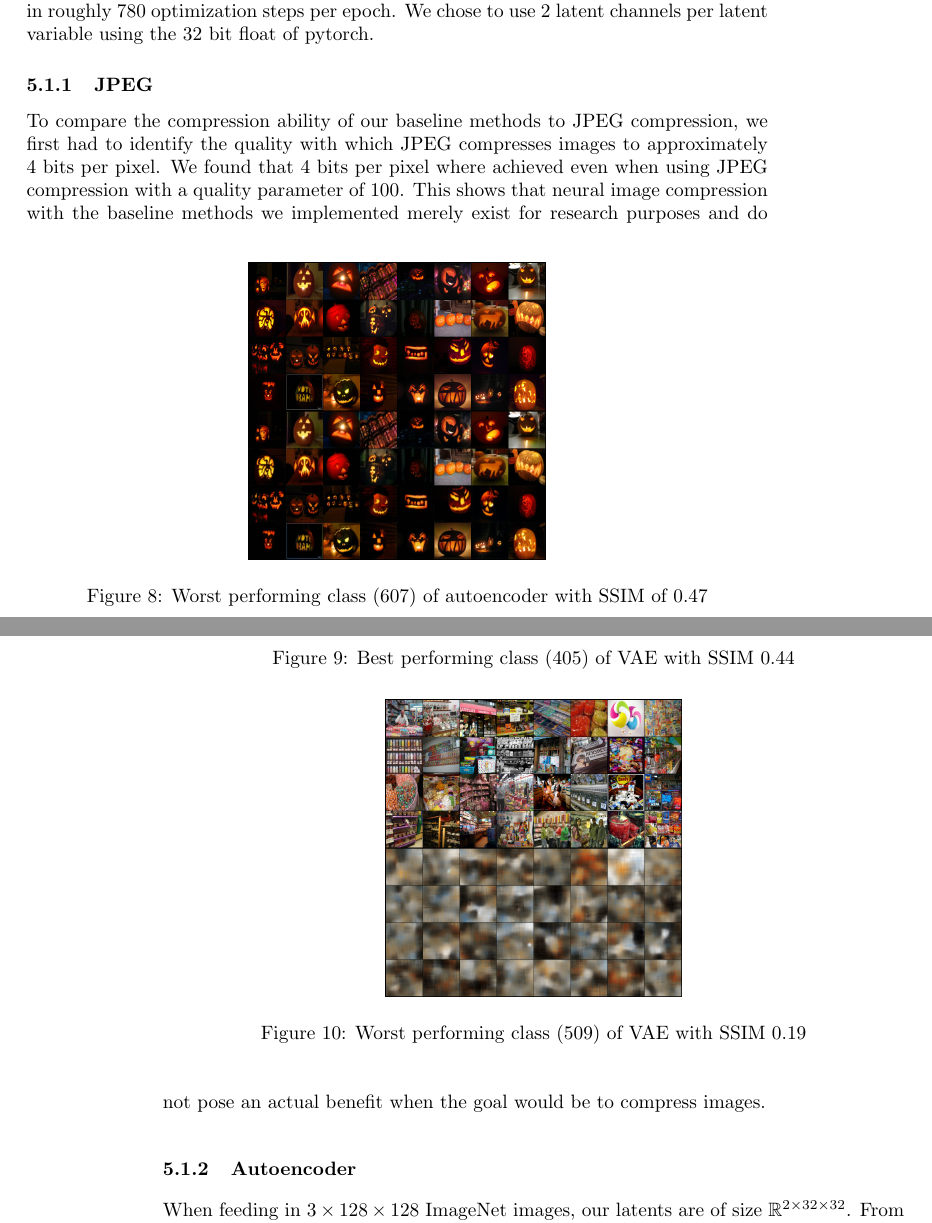
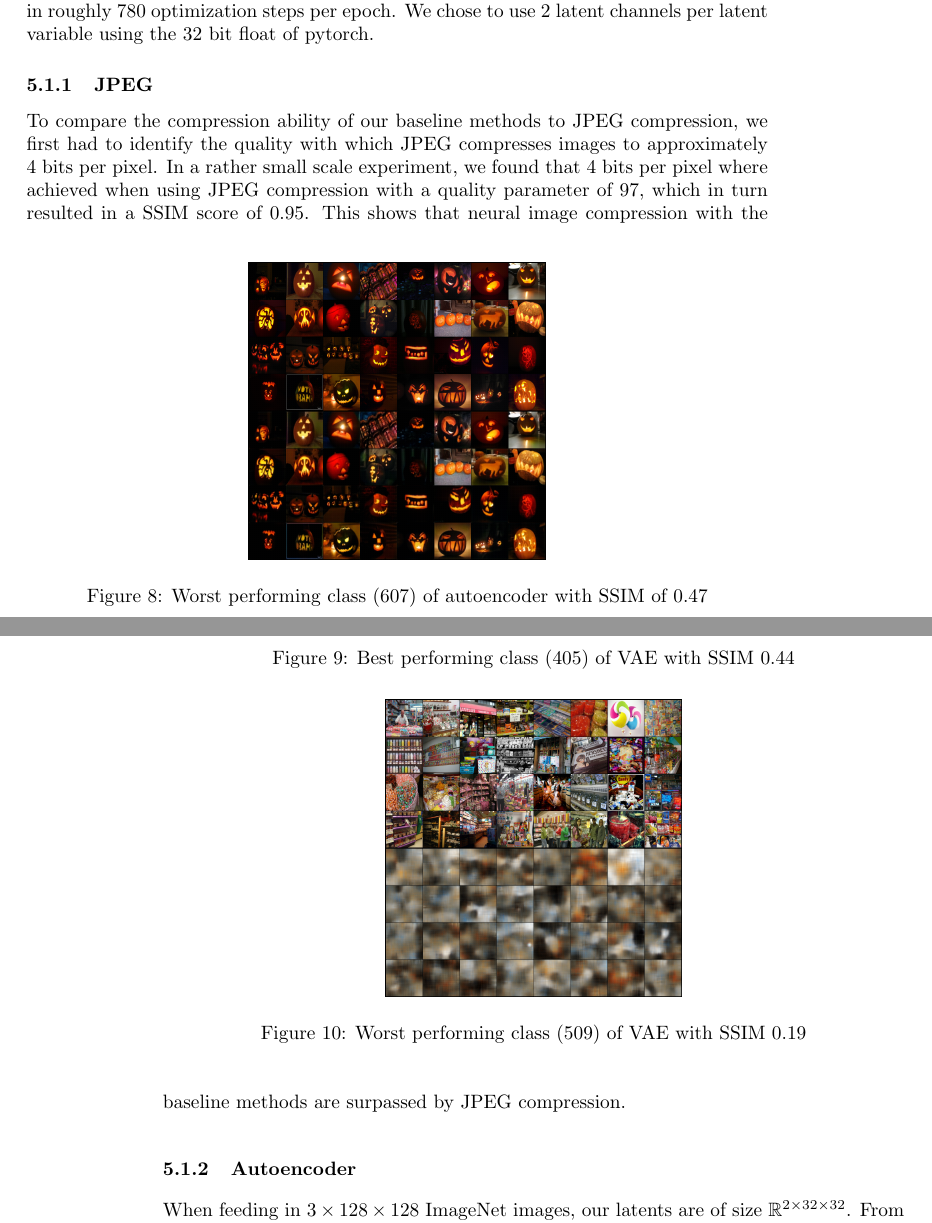
Before and after one commit to rosinusserrano/pml_vqvae, a LaTeX document (reports/milestone1/main.tex, which reads reports/milestone1/discussion.tex): two parts of pages 7 and 8 of 13, joined at a grey line, cut so that both start at the same text. Compiled offline with pdfLaTeX.

Commit message:
jpeg absatz

```diff
--- a/reports/milestone1/discussion.tex
+++ b/reports/milestone1/discussion.tex
@@ -42,11 +42,10 @@ We chose to use 2 latent channels per latent variable using the 32 bit float of
     \label{fig:imnet_worst_perf2_vae}
 \end{figure}
 
-\subsubsection{JPEG}\label{subsubsec:autoencoder}
+\subsubsection{JPEG}\label{subsubsec:jpeg} % unoptimiert
 To compare the compression ability of our baseline methods to JPEG compression, we first had to identify the quality with which JPEG compresses images to approximately 4 bits per pixel.
-We found that 4 bits per pixel where achieved even when using JPEG compression with a quality parameter of 100.
-This shows that neural image compression with the baseline methods we implemented merely exist for research purposes and do not pose an actual benefit when the goal would be to compress images.
-
+In a rather small scale experiment, we found that 4 bits per pixel where achieved when using JPEG compression with a quality parameter of 97, which in turn resulted in a \ac{ssim} score of 0.95.
+This shows that neural image compression with the baseline methods are surpassed by JPEG compression.
 
 \subsubsection{Autoencoder}\label{subsubsec:autoencoder}
 When feeding in $3 \times 128 \times 128$ ImageNet images, our latents are of size $\mathbb{R}^{2\times 32 \times 32}$.
```
